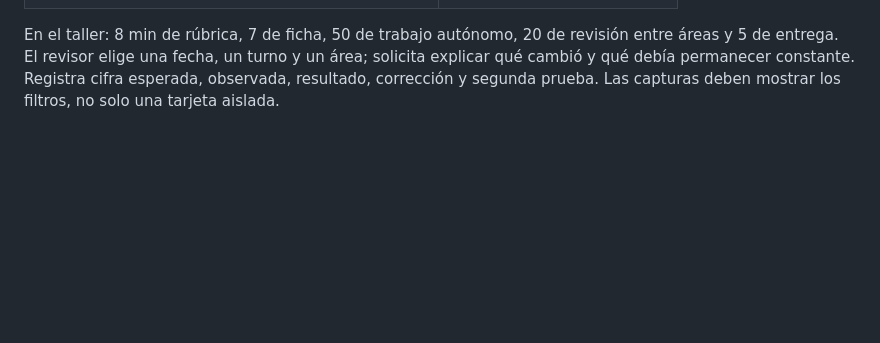
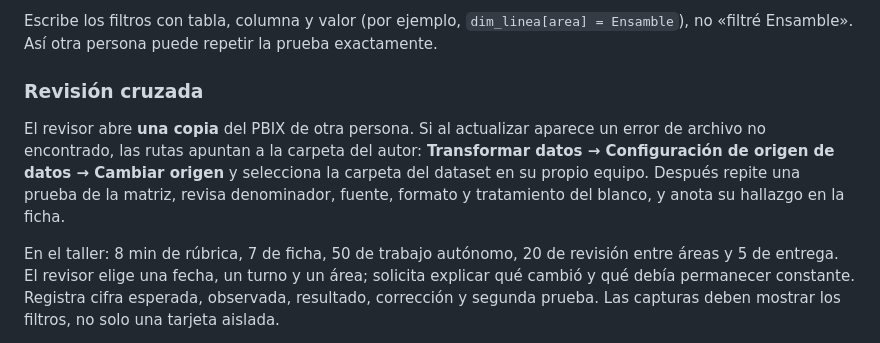
Before and after one commit to xavierror656/analitica-operativa-powerbi-jj, a Markdown page: src/content/guia-dia-03.md, the part around one of its changes. Drawn GitHub-style; blank space fills up the shorter version.

```diff
--- a/src/content/guia-dia-03.md
+++ b/src/content/guia-dia-03.md
@@ -391,3 +422,8 @@ Copia esta ficha **para cada uno de los seis indicadores principales**:
+Escribe los filtros con tabla, columna y valor (por ejemplo, `dim_linea[area] = Ensamble`), no «filtré Ensamble». Así otra persona puede repetir la prueba exactamente.
+
+### Revisión cruzada
+
+El revisor abre **una copia** del PBIX de otra persona. Si al actualizar aparece un error de archivo no encontrado, las rutas apuntan a la carpeta del autor: **Transformar datos → Configuración de origen de datos → Cambiar origen** y selecciona la carpeta del dataset en su propio equipo. Después repite una prueba de la matriz, revisa denominador, fuente, formato y tratamiento del blanco, y anota su hallazgo en la ficha.
 
 En el taller: 8 min de rúbrica, 7 de ficha, 50 de trabajo autónomo, 20 de revisión entre áreas y 5 de entrega. El revisor elige una fecha, un turno y un área; solicita explicar qué cambió y qué debía permanecer constante. Registra cifra esperada, observada, resultado, corrección y segunda prueba. Las capturas deben mostrar los filtros, no solo una tarjeta aislada.
 
```
Also changed, not shown: other parts of src/content/guia-dia-03.md (+34 -3 lines).
